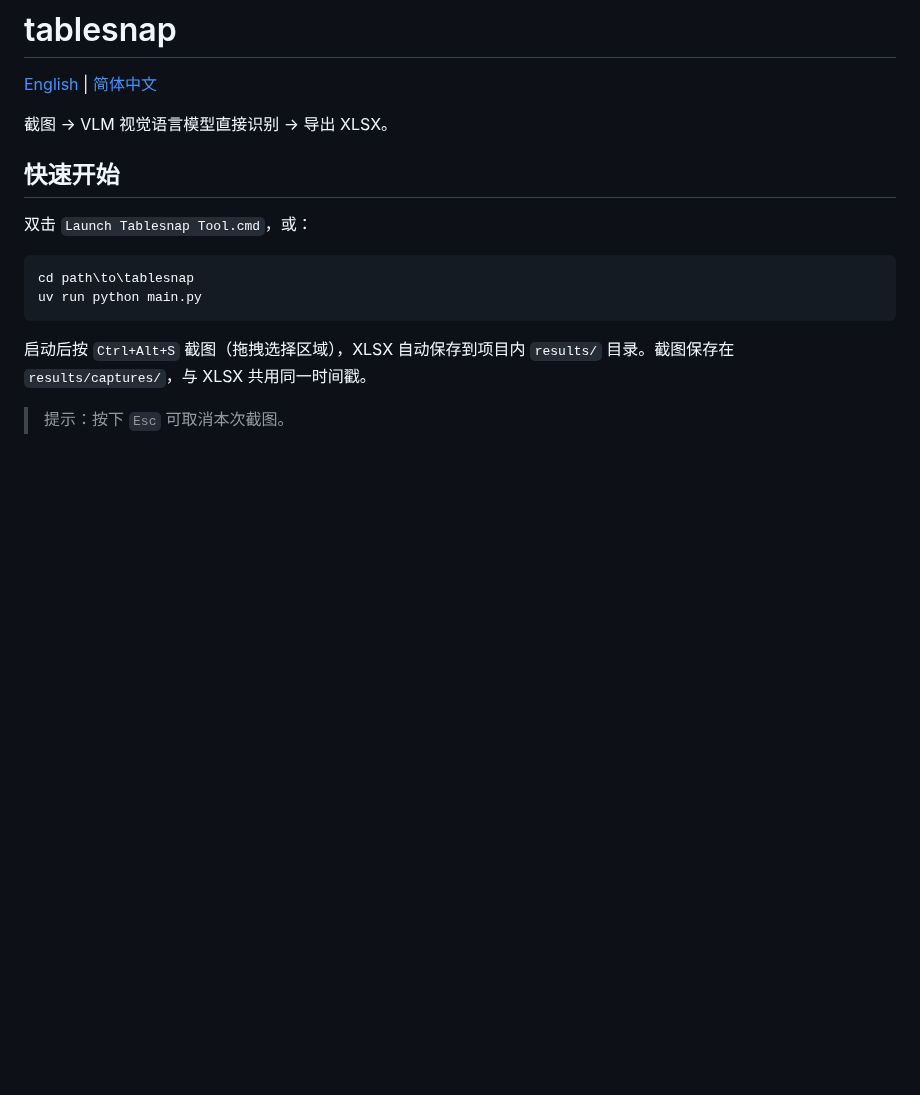
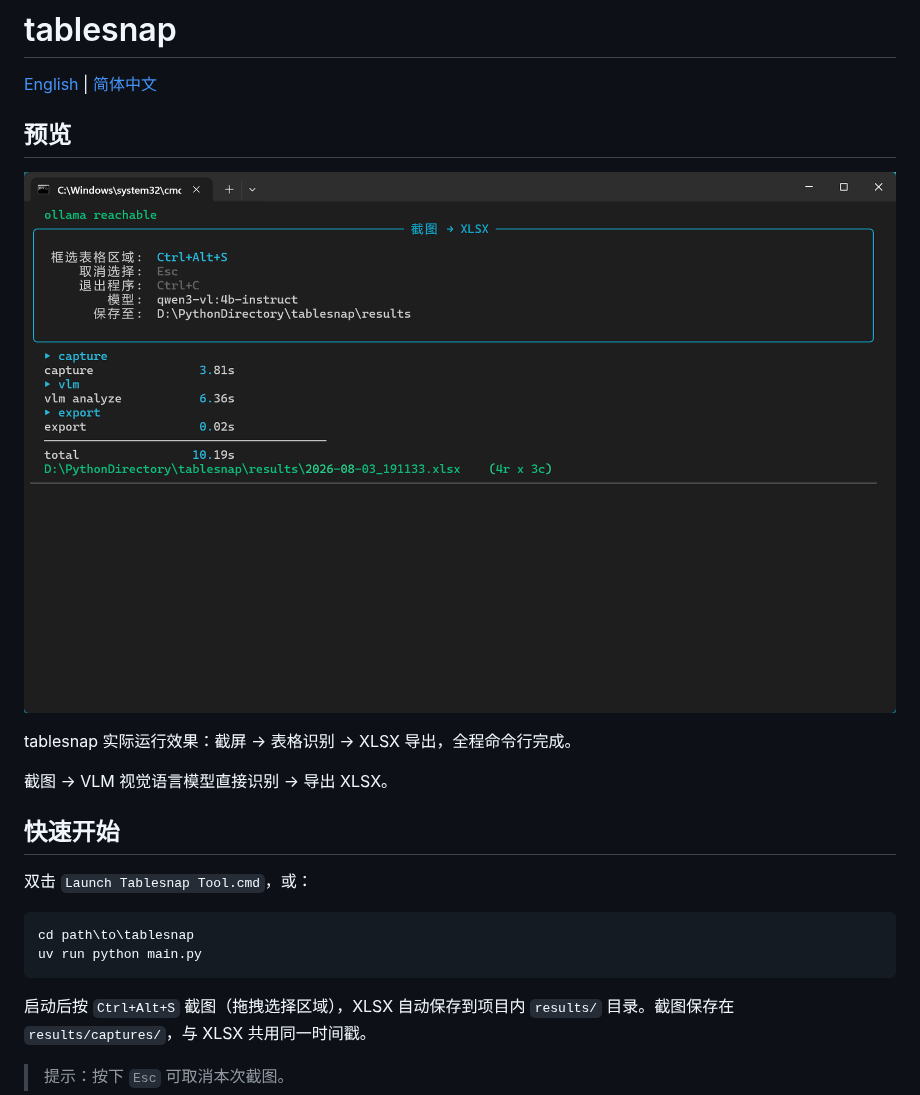
Before and after one commit to zlZayn/tablesnap, a Markdown page: README_zh.md, the part around the change. GitHub-like rendering; pictures changed too: screenshots/cli.png (added); blank space fills up the shorter version.

Commit message:
docs: README 增加界面预览

```diff
--- a/README_zh.md
+++ b/README_zh.md
@@ -1,6 +1,12 @@
 # tablesnap
 
 [English](README.md) | [简体中文](README_zh.md)
+
+## 预览
+
+![tablesnap CLI](screenshots/cli.png)
+
+tablesnap 实际运行效果：截屏 → 表格识别 → XLSX 导出，全程命令行完成。
 
 截图 → VLM 视觉语言模型直接识别 → 导出 XLSX。
 
```
Also changed, not shown: README.md (+6 -0 lines).
